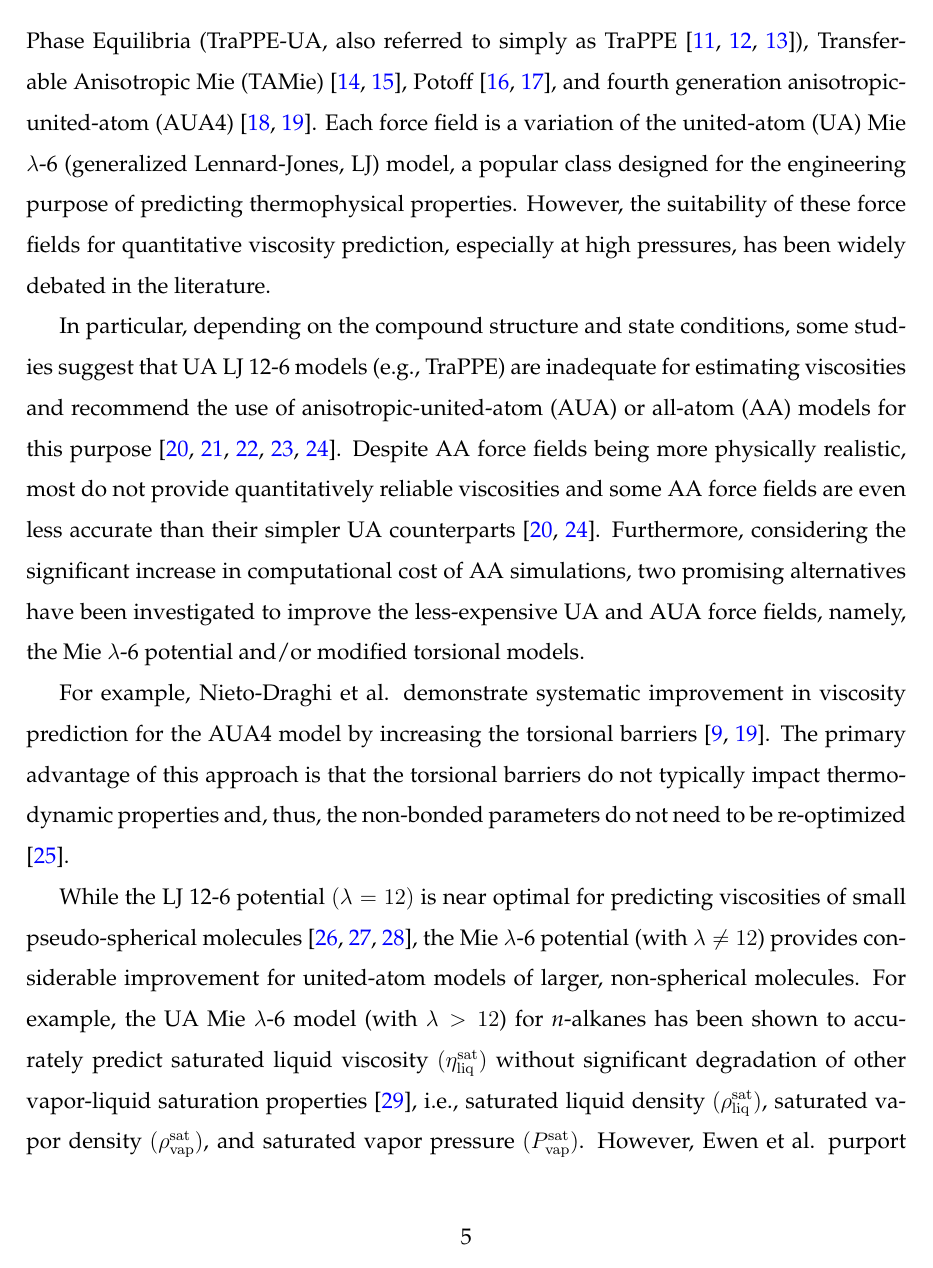
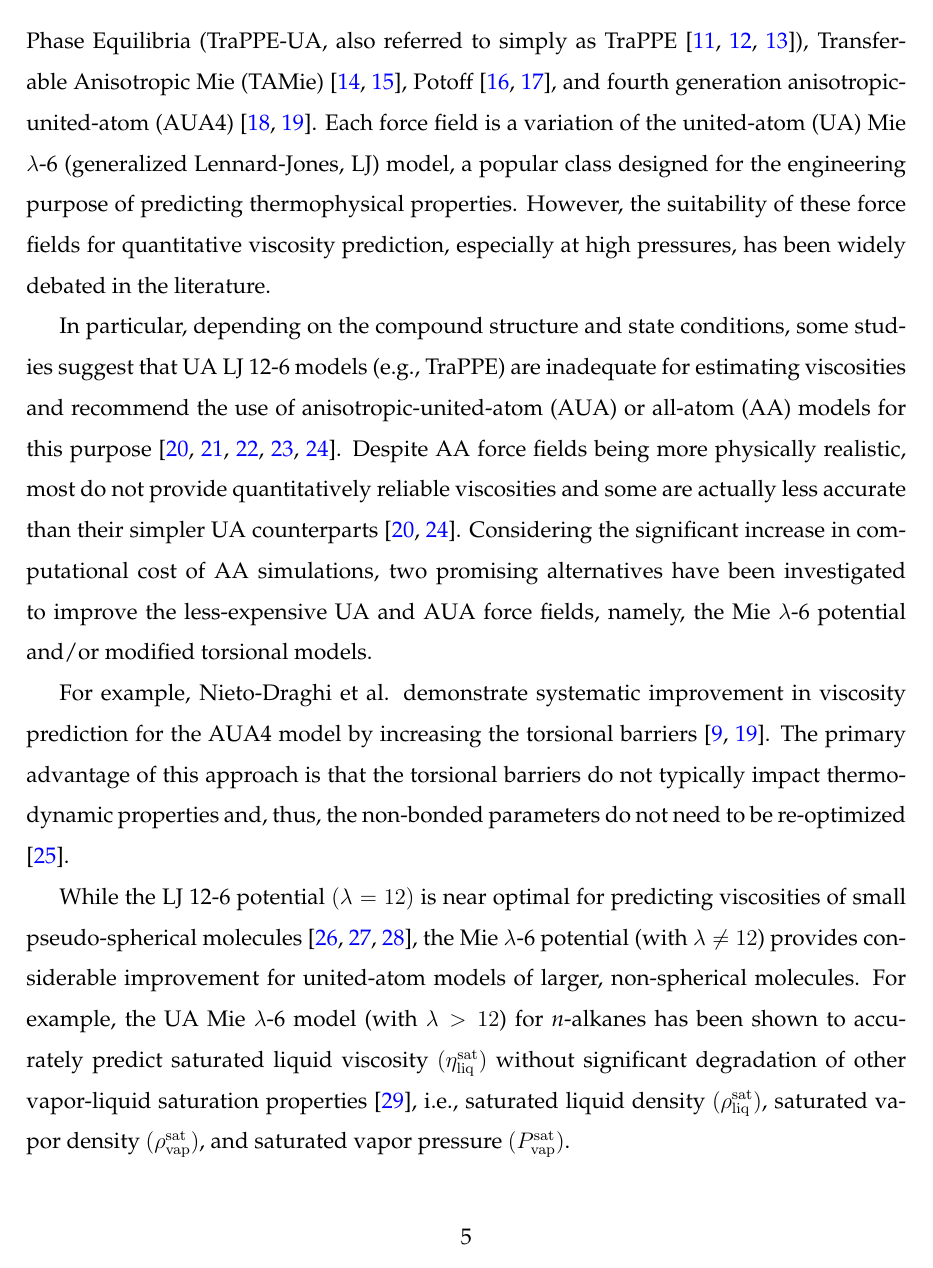
Before and after one commit to ramess101/Special_Issue_FPE, a LaTeX paper (Special_issue_manuscript.tex): page 5 of 42. Compiled offline with pdfLaTeX.

Commit message:
Modified manuscript and response.

```diff
--- a/Special_issue_manuscript.tex
+++ b/Special_issue_manuscript.tex
@@ -342,13 +342,15 @@
 
 	%Some studies have suggested that united-atom models are not capable of accurately reproducing viscosity and, therefore, anisotropic-united-atom or all-atom models are needed \cite{Allen1997,Payal2012,Mondello1997}.
 
-	In particular, depending on the compound structure and state conditions, some studies suggest that UA LJ 12-6 models (e.g., TraPPE) are inadequate for estimating viscosities and recommend the use of anisotropic-united-atom (AUA) or all-atom (AA) models for this purpose \cite{Allen1997,Payal2012,Mondello1997,Ungerer2007,Ewen2016}. Despite AA force fields being more physically realistic, most do not provide quantitatively reliable viscosities and some AA force fields are even less accurate than their simpler UA counterparts \cite{Allen1997,Ewen2016}. Furthermore, considering the significant increase in computational cost of AA simulations, two promising alternatives have been investigated to improve the less-expensive UA and AUA force fields, namely, the Mie $\lambda$-6 potential and/or modified torsional models.
+	In particular, depending on the compound structure and state conditions, some studies suggest that UA LJ 12-6 models (e.g., TraPPE) are inadequate for estimating viscosities and recommend the use of anisotropic-united-atom (AUA) or all-atom (AA) models for this purpose \cite{Allen1997,Payal2012,Mondello1997,Ungerer2007,Ewen2016}. Despite AA force fields being more physically realistic, most do not provide quantitatively reliable viscosities and some are actually less accurate than their simpler UA counterparts \cite{Allen1997,Ewen2016}. Considering the significant increase in computational cost of AA simulations, two promising alternatives have been investigated to improve the less-expensive UA and AUA force fields, namely, the Mie $\lambda$-6 potential and/or modified torsional models.
 
 	%For example, due to over prediction of the melting point and, thereby, premature crystallization, several popular AA force fields over predict viscosity by more than 50~\%
 
 	For example, Nieto-Draghi et al. demonstrate systematic improvement in viscosity prediction for the AUA4 model by increasing the torsional barriers \cite{Nieto2006,Nieto2008}. The primary advantage of this approach is that the torsional barriers do not typically impact thermodynamic properties and, thus, the non-bonded parameters do not need to be re-optimized \cite{Intra_Potoff}.
 
-	While the LJ 12-6 potential $(\lambda = 12)$ is near optimal for predicting viscosities of small pseudo-spherical molecules \cite{Galliero2005,Galliero2005b,Galliero2008}, the Mie $\lambda$-6 potential (with $\lambda \ne 12$) provides considerable improvement for united-atom models of larger, non-spherical molecules. For example, the UA Mie $\lambda$-6 model (with $\lambda > 12$) for \textit{n}-alkanes has been shown to accurately predict saturated liquid viscosity $(\eta_{\rm liq}^{\rm sat})$ without significant degradation of other vapor-liquid saturation properties \cite{Gordon2006}, i.e., saturated liquid density $(\rho_{\rm liq}^{\rm sat})$, saturated vapor density $(\rho_{\rm vap}^{\rm sat})$, and saturated vapor pressure $(P_{\rm vap}^{\rm sat})$. However, Ewen et al. purport that the Potoff (UA Mie 16-6) force field performs poorly when predicting compressed liquid viscosities $(\eta_{\rm liq}^{\rm comp})$ for \textit{n}-hexadecane at a temperature of 423 K \cite{Ewen2016}.
+	While the LJ 12-6 potential $(\lambda = 12)$ is near optimal for predicting viscosities of small pseudo-spherical molecules \cite{Galliero2005,Galliero2005b,Galliero2008}, the Mie $\lambda$-6 potential (with $\lambda \ne 12$) provides considerable improvement for united-atom models of larger, non-spherical molecules. For example, the UA Mie $\lambda$-6 model (with $\lambda > 12$) for \textit{n}-alkanes has been shown to accurately predict saturated liquid viscosity $(\eta_{\rm liq}^{\rm sat})$ without significant degradation of other vapor-liquid saturation properties \cite{Gordon2006}, i.e., saturated liquid density $(\rho_{\rm liq}^{\rm sat})$, saturated vapor density $(\rho_{\rm vap}^{\rm sat})$, and saturated vapor pressure $(P_{\rm vap}^{\rm sat})$.
+
+%	However, Ewen et al. purport that the Potoff (UA Mie 16-6) force field performs poorly when predicting compressed liquid viscosities $(\eta_{\rm liq}^{\rm comp})$ for \textit{n}-hexadecane at a temperature of 423 K \cite{Ewen2016}.
 
 %	Alternatively, the UA Mie $\lambda$-6 model for \textit{n}-alkanes has been shown to accurately predict saturated liquid viscosity $(\eta_{\rm liq}^{\rm sat})$ without significant degradation of other vapor-liquid saturation properties \cite{Gordon2006}, i.e., saturated liquid density $(\rho_{\rm liq}^{\rm sat})$, saturated vapor density $(\rho_{\rm vap}^{\rm sat})$, and saturated vapor pressure $(P_{\rm vap}^{\rm sat})$. However, Ewen et al. purport that the Potoff (UA Mie 16-6) force field performs poorly when predicting compressed liquid viscosities $(\eta_{\rm liq}^{\rm comp})$ for \textit{n}-hexadecane at a temperature of 423 K \cite{Ewen2016}.
 
```
Also changed, not shown: Special_issue_manuscript.pdf, Special_issue_manuscript.tex (8 more changed lines), 4 other files.
